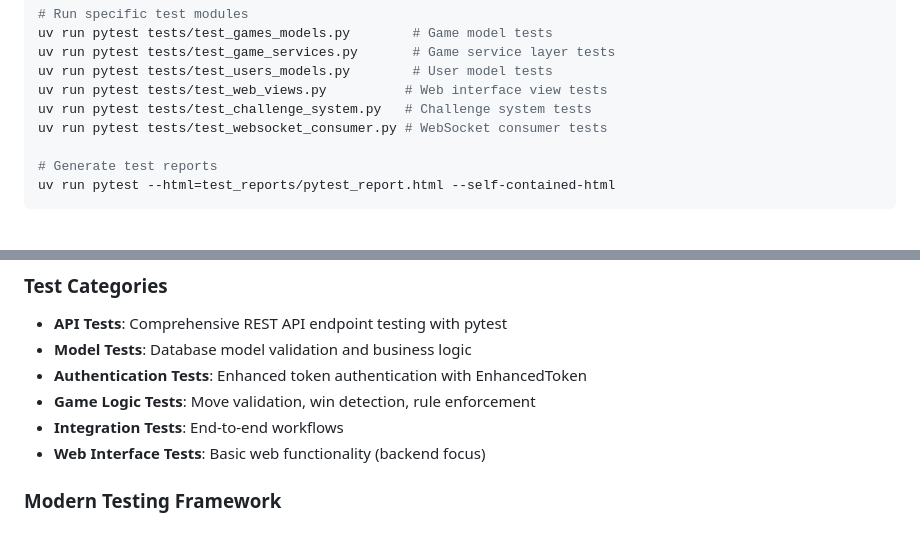
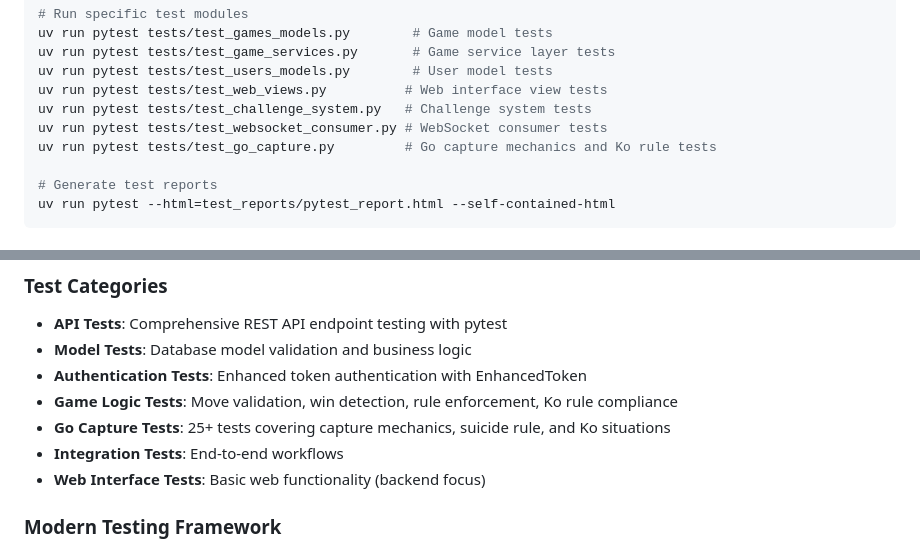
Before and after one commit to kennedydane/gomoku_claude, a Markdown page: backend/README.md, 2 parts joined by grey strips. GitHub-like rendering.

```diff
--- a/backend/README.md
+++ b/backend/README.md
@@ -212,6 +248,7 @@ uv run pytest tests/test_users_models.py        # User model tests
 uv run pytest tests/test_web_views.py          # Web interface view tests
 uv run pytest tests/test_challenge_system.py   # Challenge system tests
 uv run pytest tests/test_websocket_consumer.py # WebSocket consumer tests
+uv run pytest tests/test_go_capture.py         # Go capture mechanics and Ko rule tests
 
 # Generate test reports
 uv run pytest --html=test_reports/pytest_report.html --self-contained-html
@@ -234,7 +271,8 @@ uv run pytest --html=test_reports/pytest_report.html --self-contained-html
 - **API Tests**: Comprehensive REST API endpoint testing with pytest
 - **Model Tests**: Database model validation and business logic
 - **Authentication Tests**: Enhanced token authentication with EnhancedToken
-- **Game Logic Tests**: Move validation, win detection, rule enforcement
+- **Game Logic Tests**: Move validation, win detection, rule enforcement, Ko rule compliance
+- **Go Capture Tests**: 25+ tests covering capture mechanics, suicide rule, and Ko situations
 - **Integration Tests**: End-to-end workflows
 - **Web Interface Tests**: Basic web functionality (backend focus)
 
```
Also changed, not shown: other parts of backend/README.md (+37 -1 lines), README.md (+20 -0 lines).
